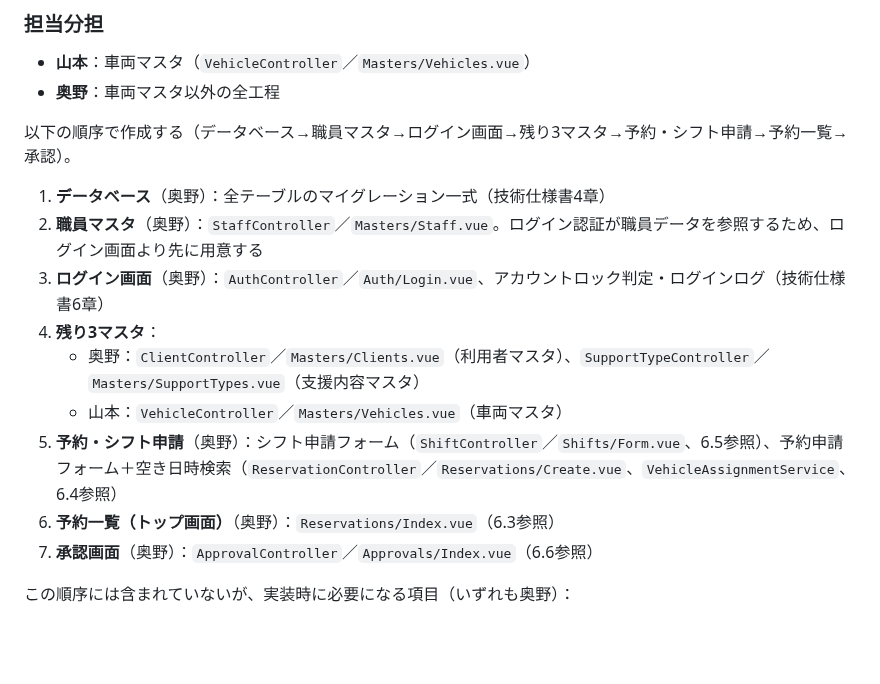
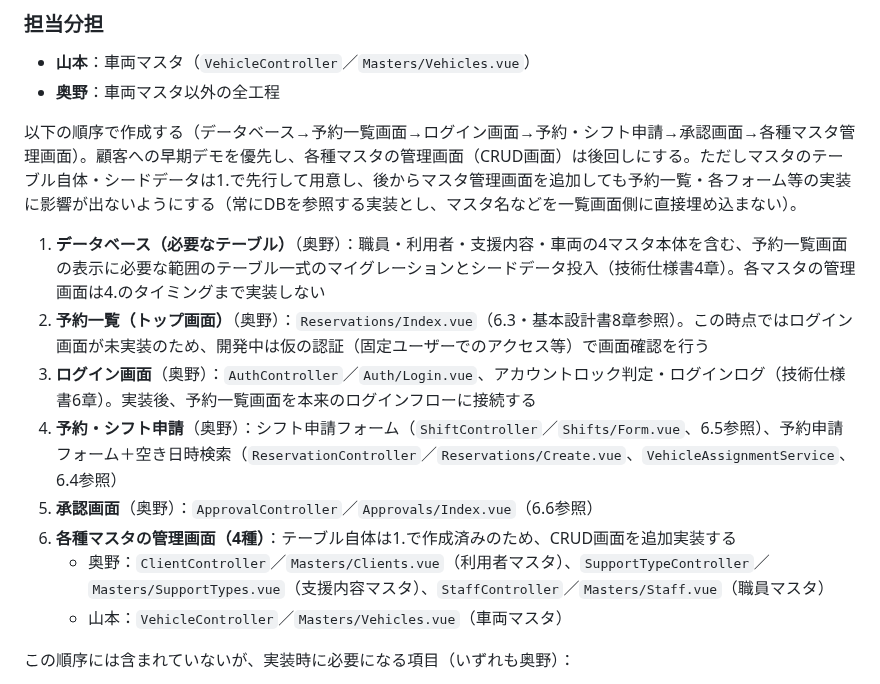
Before and after one commit to pluslub/helpstation, a Markdown page: CLAUDE.md, the part around the change. Drawn GitHub-style; blank space fills up the shorter version.

```diff
--- a/CLAUDE.md
+++ b/CLAUDE.md
@@ -30,17 +30,16 @@
 - **山本**：車両マスタ（`VehicleController`／`Masters/Vehicles.vue`）
 - **奥野**：車両マスタ以外の全工程
 
-以下の順序で作成する（データベース→職員マスタ→ログイン画面→残り3マスタ→予約・シフト申請→予約一覧→承認）。
+以下の順序で作成する（データベース→予約一覧画面→ログイン画面→予約・シフト申請→承認画面→各種マスタ管理画面）。顧客への早期デモを優先し、各種マスタの管理画面（CRUD画面）は後回しにする。ただしマスタのテーブル自体・シードデータは1.で先行して用意し、後からマスタ管理画面を追加しても予約一覧・各フォーム等の実装に影響が出ないようにする（常にDBを参照する実装とし、マスタ名などを一覧画面側に直接埋め込まない）。
 
-1. **データベース**（奥野）：全テーブルのマイグレーション一式（技術仕様書4章）
-2. **職員マスタ**（奥野）：`StaffController`／`Masters/Staff.vue`。ログイン認証が職員データを参照するため、ログイン画面より先に用意する
-3. **ログイン画面**（奥野）：`AuthController`／`Auth/Login.vue`、アカウントロック判定・ログインログ（技術仕様書6章）
-4. **残り3マスタ**：
-   - 奥野：`ClientController`／`Masters/Clients.vue`（利用者マスタ）、`SupportTypeController`／`Masters/SupportTypes.vue`（支援内容マスタ）
+1. **データベース（必要なテーブル）**（奥野）：職員・利用者・支援内容・車両の4マスタ本体を含む、予約一覧画面の表示に必要な範囲のテーブル一式のマイグレーションとシードデータ投入（技術仕様書4章）。各マスタの管理画面は4.のタイミングまで実装しない
+2. **予約一覧（トップ画面）**（奥野）：`Reservations/Index.vue`（6.3・基本設計書8章参照）。この時点ではログイン画面が未実装のため、開発中は仮の認証（固定ユーザーでのアクセス等）で画面確認を行う
+3. **ログイン画面**（奥野）：`AuthController`／`Auth/Login.vue`、アカウントロック判定・ログインログ（技術仕様書6章）。実装後、予約一覧画面を本来のログインフローに接続する
+4. **予約・シフト申請**（奥野）：シフト申請フォーム（`ShiftController`／`Shifts/Form.vue`、6.5参照）、予約申請フォーム＋空き日時検索（`ReservationController`／`Reservations/Create.vue`、`VehicleAssignmentService`、6.4参照）
+5. **承認画面**（奥野）：`ApprovalController`／`Approvals/Index.vue`（6.6参照）
+6. **各種マスタの管理画面（4種）**：テーブル自体は1.で作成済みのため、CRUD画面を追加実装する
+   - 奥野：`ClientController`／`Masters/Clients.vue`（利用者マスタ）、`SupportTypeController`／`Masters/SupportTypes.vue`（支援内容マスタ）、`StaffController`／`Masters/Staff.vue`（職員マスタ）
    - 山本：`VehicleController`／`Masters/Vehicles.vue`（車両マスタ）
-5. **予約・シフト申請**（奥野）：シフト申請フォーム（`ShiftController`／`Shifts/Form.vue`、6.5参照）、予約申請フォーム＋空き日時検索（`ReservationController`／`Reservations/Create.vue`、`VehicleAssignmentService`、6.4参照）
-6. **予約一覧（トップ画面）**（奥野）：`Reservations/Index.vue`（6.3参照）
-7. **承認画面**（奥野）：`ApprovalController`／`Approvals/Index.vue`（6.6参照）
 
 この順序には含まれていないが、実装時に必要になる項目（いずれも奥野）：
 - 監査ログ（`AuditLogger`、技術仕様書5.3）
```
Also changed, not shown: docs/基本設計書.md (+32 -0 lines), docs/要件定義書.md (+4 -1 lines).
